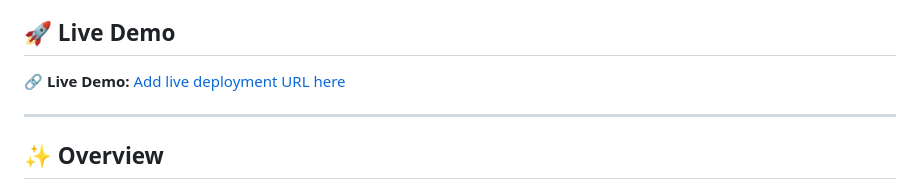
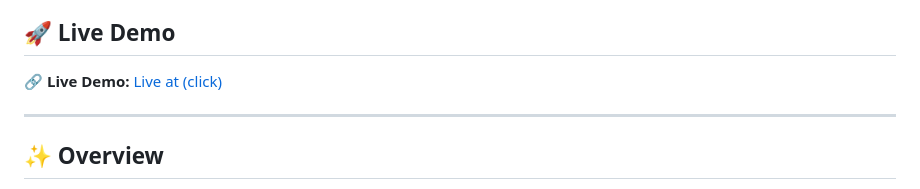
Before and after one commit to saimohith-27/Quiz, a Markdown page: README.md, the part around the change. Rendered like a GitHub page.

Commit message:
Update live demo link in README

```diff
--- a/README.md
+++ b/README.md
@@ -6,7 +6,7 @@ A Flask-based **AI-powered Computer-Based Testing (CBT) platform** that dynamica
 
 ## 🚀 Live Demo
 
-🔗 **Live Demo:** [Add live deployment URL here]( )
+🔗 **Live Demo:** [Live at (click)](quizgui.dpdns.org)
 
 ---
 
```
